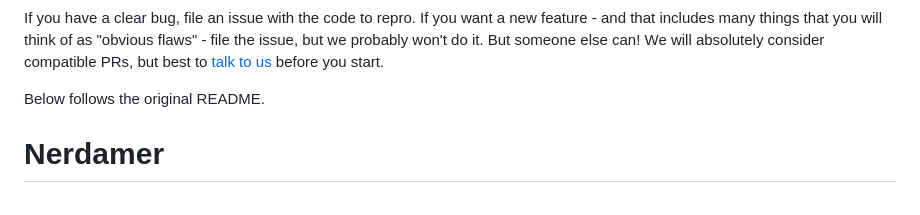
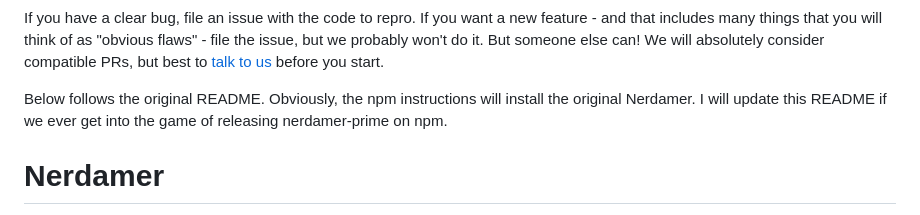
Before and after one commit to together-science/nerdamer-prime, a Markdown page: README.md, the part around the change. Rendered like a GitHub page.

```diff
--- a/README.md
+++ b/README.md
@@ -26,7 +26,7 @@ If you have a clear bug, file an issue with the code to repro. If you want a new
 think of as "obvious flaws" - file the issue, but we probably won't do it. But someone else can! We will absolutely consider compatible
 PRs, but best to [talk to us](mailto:info@together.science) before you start.
 
-Below follows the original README.
+Below follows the original README. Obviously, the npm instructions will install the original Nerdamer. I will update this README if we ever get into the game of releasing nerdamer-prime on npm.
 
 
 Nerdamer
```
